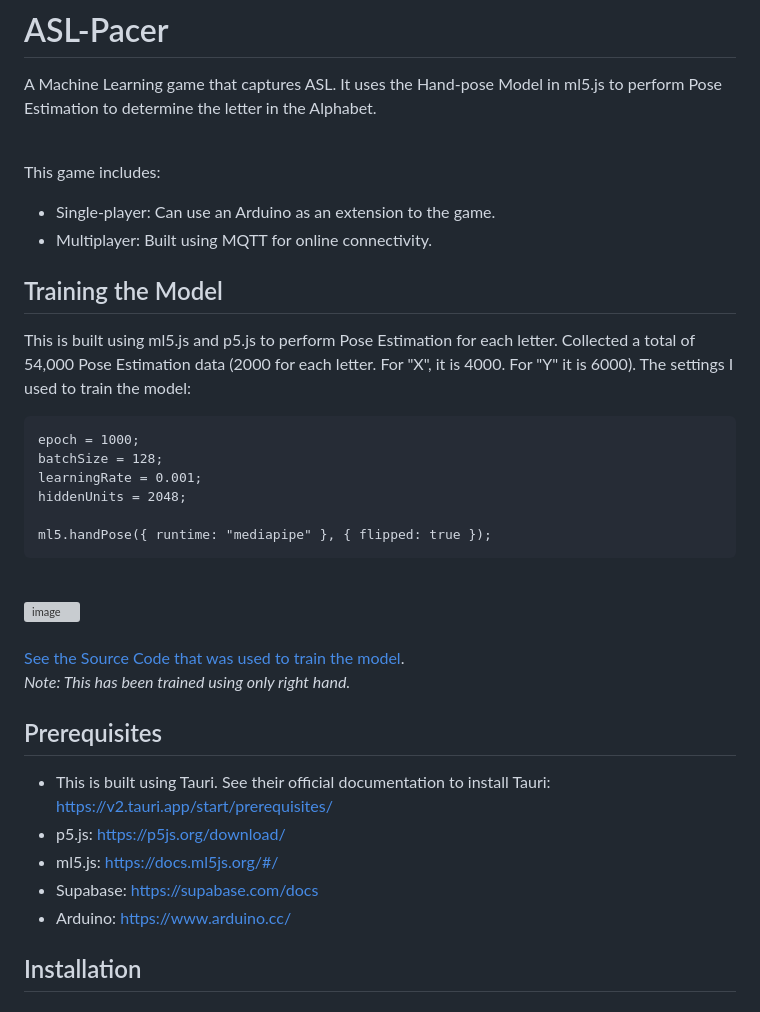
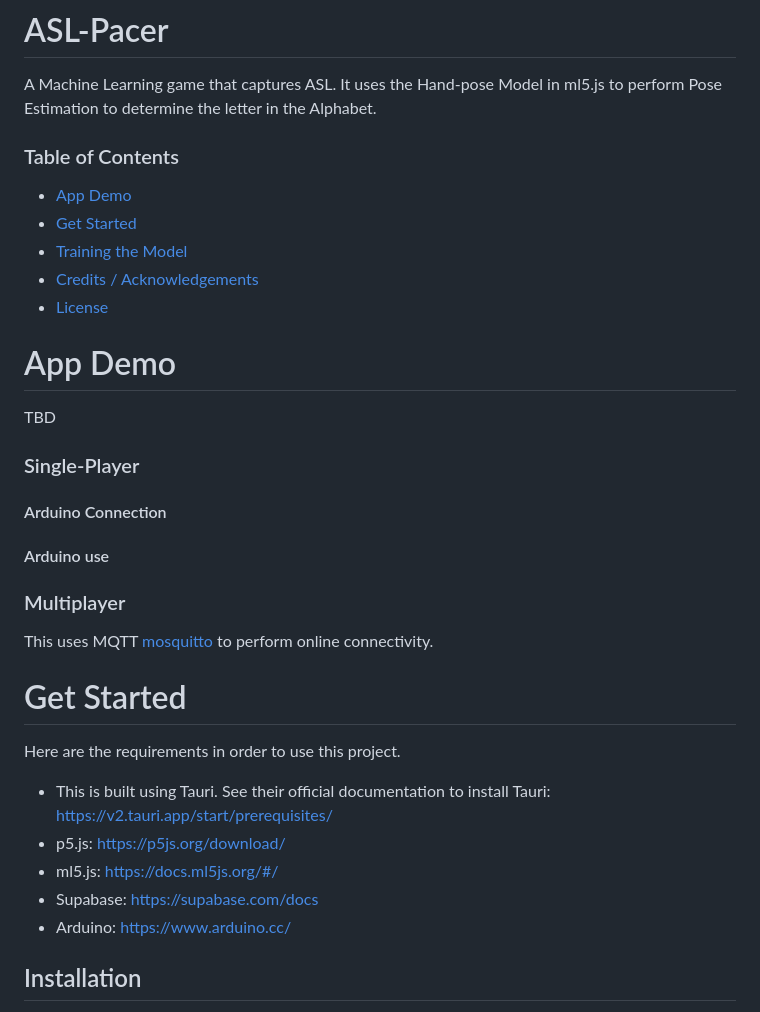
Before and after one commit to FrancisTRAlt/ASL-Pacer, a Markdown page: README.md, the part around the change printed below. Drawn GitHub-style; grey boxes are pictures that could not be loaded.

````diff
--- a/README.md
+++ b/README.md
@@ -2,43 +2,32 @@
 
 A Machine Learning game that captures ASL. It uses the Hand-pose Model in ml5.js to perform Pose Estimation to determine the letter in the Alphabet.
 
-<br>
-
-This game includes:
-- Single-player: Can use an Arduino as an extension to the game.
-- Multiplayer: Built using MQTT for online connectivity.
+### Table of Contents
+- [App Demo](https://github.com/FrancisTRAlt/ASL-Pacer/edit/main/README.md#app-demo)
+- [Get Started](https://github.com/FrancisTRAlt/ASL-Pacer/edit/main/README.md#get-started)
+- [Training the Model](https://github.com/FrancisTRAlt/ASL-Pacer/edit/main/README.md#training-the-model)
+- [Credits / Acknowledgements](https://github.com/FrancisTRAlt/ASL-Pacer/edit/main/README.md#credits--acknowledgements)
+- [License](https://github.com/FrancisTRAlt/ASL-Pacer/edit/main/README.md#license)
 
 
-## Training the Model
+# App Demo
+TBD
+### Single-Player
+#### Arduino Connection
+#### Arduino use
 
-This is built using ml5.js and p5.js to perform Pose Estimation for each letter. Collected a total of 54,000 Pose Estimation data (2000 for each letter. For "X", it is 4000. For "Y" it is 6000).
-The settings I used to train the model:
-```
-epoch = 1000;
-batchSize = 128;
-learningRate = 0.001;
-hiddenUnits = 2048;
-
-ml5.handPose({ runtime: "mediapipe" }, { flipped: true });
-```
-<br>
-<img width="522" height="586" alt="image" src="https://github.com/user-attachments/assets/0db92bd6-d10c-48e1-aff6-e225a99620b3" />
-<br>
-<br>
-
-[See the Source Code that was used to train the model](https://gist.github.com/FrancisTRAlt/589bbb1a6720fabb5206abb932852e06).
-<br>
-<i>Note: This has been trained using only right hand.</i>
+### Multiplayer
+This uses MQTT [mosquitto](https://mosquitto.org/) to perform online connectivity.
 
 
-## Prerequisites
+# Get Started
+Here are the requirements in order to use this project.
 
 * This is built using Tauri. See their official documentation to install Tauri: https://v2.tauri.app/start/prerequisites/
 * p5.js: https://p5js.org/download/
 * ml5.js: https://docs.ml5js.org/#/
 * Supabase: https://supabase.com/docs
 * Arduino: https://www.arduino.cc/
-
 
 ## Installation
 
````
Also changed, not shown: other parts of README.md (+28 -1 lines).
